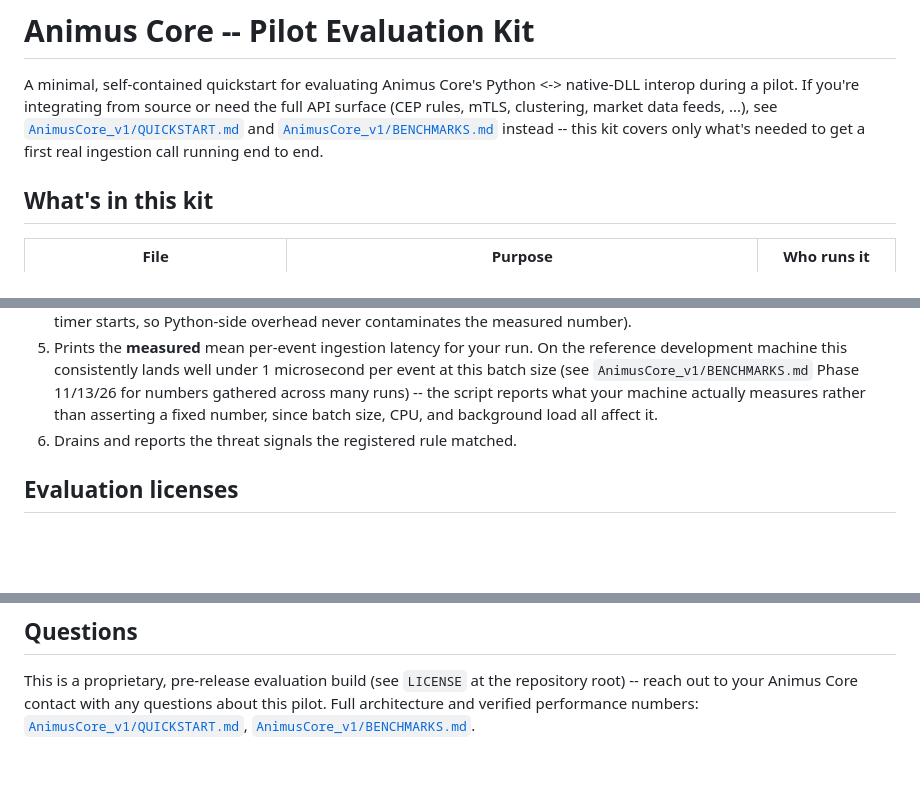
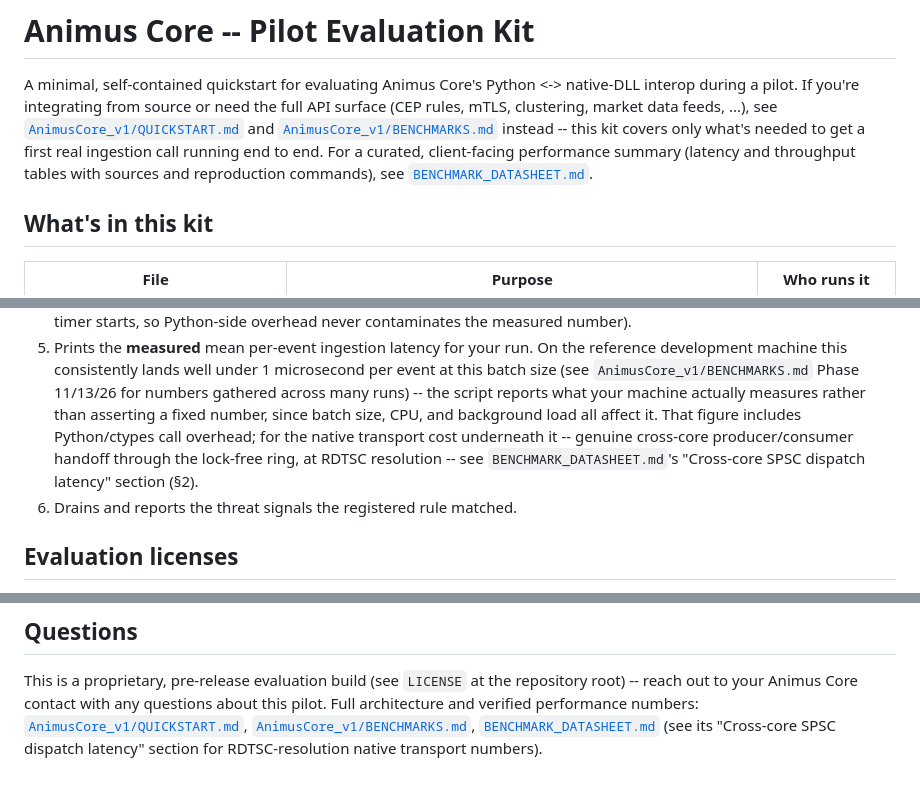
Before and after one commit to alakshendra-roy/AnimusCore_v1, a Markdown page: Pilot_Kit/PILOT_README.md, 3 parts joined by grey strips. Rendered like a GitHub page; blank space fills up the shorter version.

Commit message:
Reference the new cross-core SPSC dispatch latency section from the pilot README
Points pilot customers to BENCHMARK_DATASHEET.md's new section for
RDTSC-resolution native transport numbers underneath the Python-level
per-event ingestion latency this kit's example measures.

Co-Authored-By: Claude Sonnet 5 <noreply@anthropic.com>
Claude-Session: https://claude.ai/code/session_01YJ3xawxXPgZ5i9qY1CH26n

```diff
--- a/Pilot_Kit/PILOT_README.md
+++ b/Pilot_Kit/PILOT_README.md
@@ -6,7 +6,9 @@ or need the full API surface (CEP rules, mTLS, clustering, market data
 feeds, ...), see [`AnimusCore_v1/QUICKSTART.md`](../AnimusCore_v1/QUICKSTART.md)
 and [`AnimusCore_v1/BENCHMARKS.md`](../AnimusCore_v1/BENCHMARKS.md) instead
 -- this kit covers only what's needed to get a first real ingestion call
-running end to end.
+running end to end. For a curated, client-facing performance summary
+(latency and throughput tables with sources and reproduction commands),
+see [`BENCHMARK_DATASHEET.md`](../BENCHMARK_DATASHEET.md).
 
 ## What's in this kit
 
@@ -81,7 +83,11 @@ pseudocode:
    `AnimusCore_v1/BENCHMARKS.md` Phase 11/13/26 for numbers gathered
    across many runs) -- the script reports what your machine actually
    measures rather than asserting a fixed number, since batch size, CPU,
-   and background load all affect it.
+   and background load all affect it. That figure includes Python/ctypes
+   call overhead; for the native transport cost underneath it -- genuine
+   cross-core producer/consumer handoff through the lock-free ring, at
+   RDTSC resolution -- see `BENCHMARK_DATASHEET.md`'s "Cross-core SPSC
+   dispatch latency" section (§2).
 6. Drains and reports the threat signals the registered rule matched.
 
 ## Evaluation licenses
@@ -129,4 +135,7 @@ This is a proprietary, pre-release evaluation build (see `LICENSE` at the
 repository root) -- reach out to your Animus Core contact with any
 questions about this pilot. Full architecture and verified performance
 numbers: [`AnimusCore_v1/QUICKSTART.md`](../AnimusCore_v1/QUICKSTART.md),
-[`AnimusCore_v1/BENCHMARKS.md`](../AnimusCore_v1/BENCHMARKS.md).
+[`AnimusCore_v1/BENCHMARKS.md`](../AnimusCore_v1/BENCHMARKS.md),
+[`BENCHMARK_DATASHEET.md`](../BENCHMARK_DATASHEET.md) (see its "Cross-core
+SPSC dispatch latency" section for RDTSC-resolution native transport
+numbers).
```
